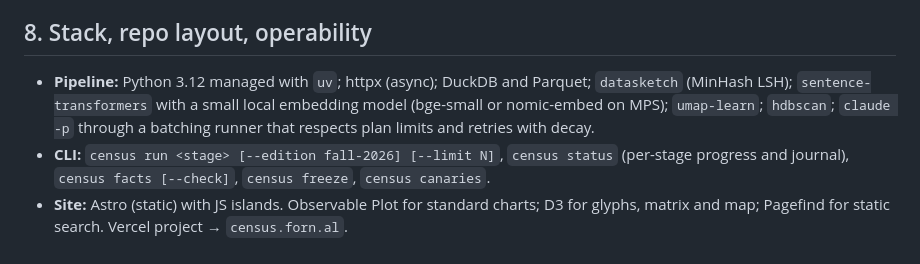
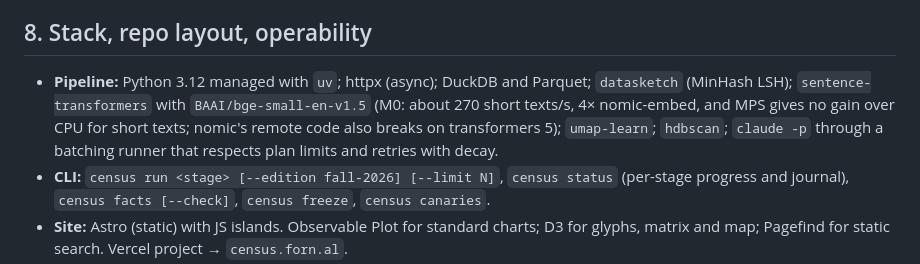
Before and after one commit to MichaelFornal/agent-census, a Markdown page: docs/PRD.md, the part around one of its changes. GitHub-like rendering.

```diff
--- a/docs/PRD.md
+++ b/docs/PRD.md
@@ -181,8 +194,9 @@ human labels."
 ## 8. Stack, repo layout, operability
 
 - **Pipeline:** Python 3.12 managed with `uv`; httpx (async); DuckDB and Parquet; `datasketch`
-  (MinHash LSH); `sentence-transformers` with a small local embedding model (bge-small or
-  nomic-embed on MPS); `umap-learn`; `hdbscan`; `claude -p` through a batching runner that
+  (MinHash LSH); `sentence-transformers` with `BAAI/bge-small-en-v1.5` (M0: about 270 short texts/s, 4× nomic-embed,
+  and MPS gives no gain over CPU for short texts; nomic's remote code also breaks on
+  transformers 5); `umap-learn`; `hdbscan`; `claude -p` through a batching runner that
   respects plan limits and retries with decay.
 - **CLI:** `census run <stage> [--edition fall-2026] [--limit N]`, `census status` (per-stage
   progress and journal), `census facts [--check]`, `census freeze`, `census canaries`.
```
Also changed, not shown: other parts of docs/PRD.md (+37 -19 lines).
